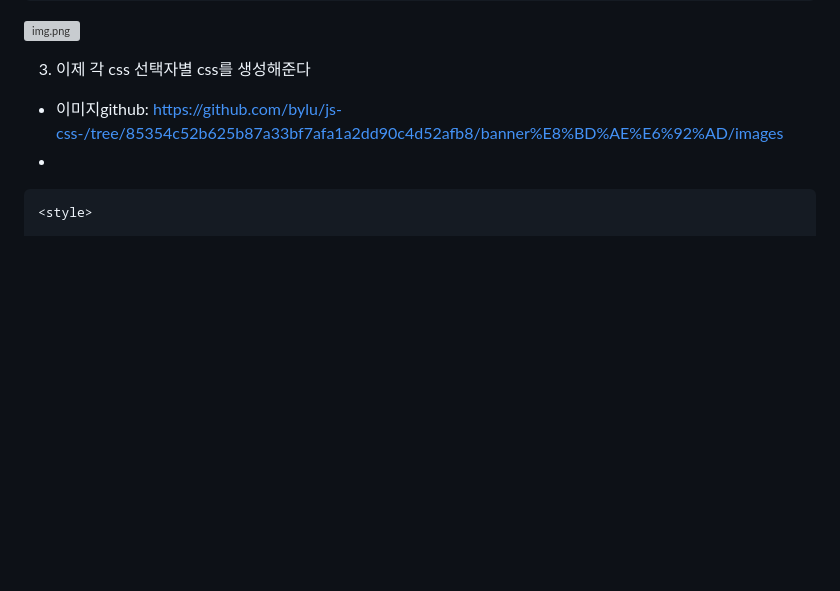
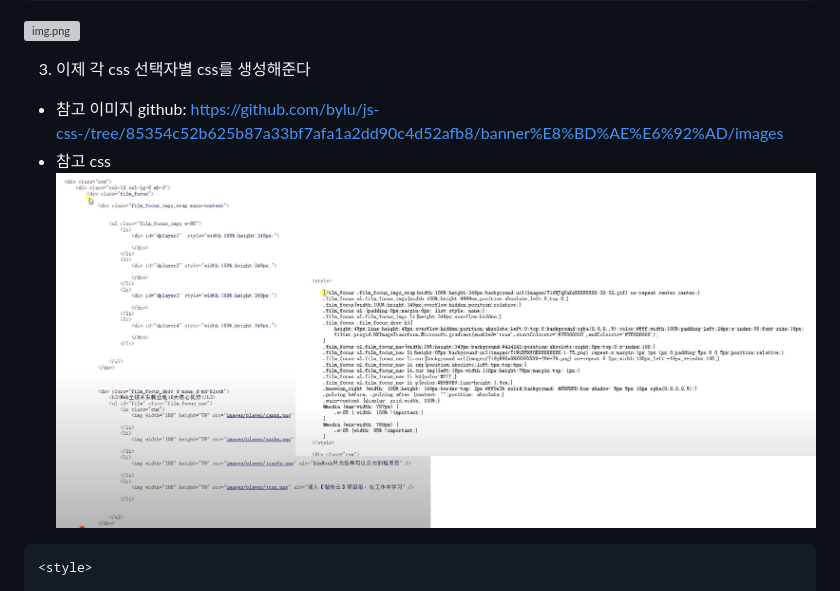
Before and after one commit to is3js/bootstrap5, a Markdown page: docs/project10_영상 with Dplayer.md, the part around the change. GitHub-like rendering; pictures changed too: ui/youtube css 참고.png (added); blank space fills up the shorter version; grey boxes are pictures that could not be loaded.

````diff
--- a/docs/project10_영상 with Dplayer.md
+++ b/docs/project10_영상 with Dplayer.md
@@ -61,9 +61,9 @@
 
 
 3. 이제 각 css 선택자별 css를 생성해준다
-- 이미지github: https://github.com/bylu/js-css-/tree/85354c52b625b87a33bf7afa1a2dd90c4d52afb8/banner%E8%BD%AE%E6%92%AD/images
--
-
+- 참고 이미지 github: https://github.com/bylu/js-css-/tree/85354c52b625b87a33bf7afa1a2dd90c4d52afb8/banner%E8%BD%AE%E6%92%AD/images
+- 참고 css
+   ![img.png](../ui/youtube%20css%20참고.png)
 
 ```html
 <style>
````
Also changed, not shown: 1 other file.
